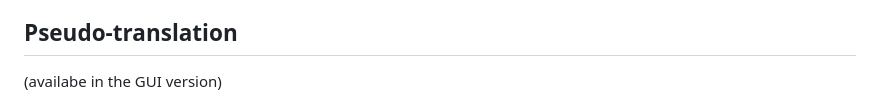
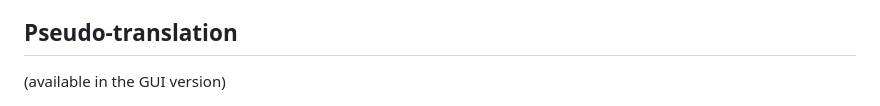
Before and after one commit to Blake-Madden/i18n-check, a Markdown page: README.md, the part around the change. Rendered like a GitHub page.

Commit message:
Fix mispelling

```diff
--- a/README.md
+++ b/README.md
@@ -59,7 +59,7 @@ Code formatting issues can also be checked for, such as:
 
 ## Pseudo-translation
 
-(availabe in the GUI version)
+(available in the GUI version)
 
 ![](options-dialog-resources.png)
 
```
